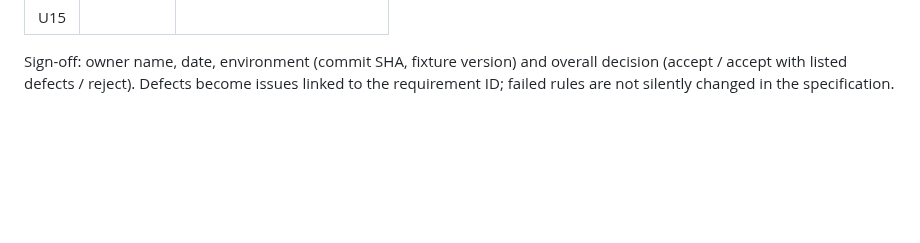
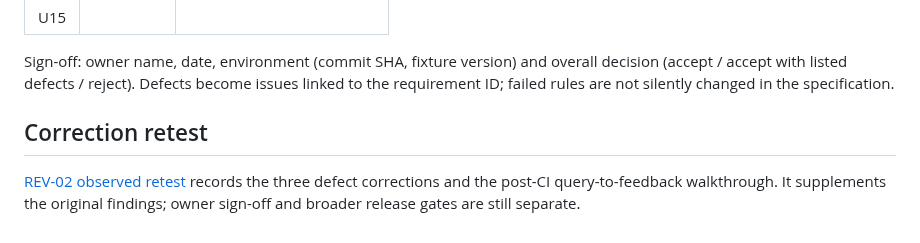
Before and after one commit to xc8609/service-agent-portfolio, a Markdown page: docs/uat/README.md, the part around the change. GitHub-like rendering; blank space fills up the shorter version.

Commit message:
docs: record post-CI bank core acceptance retest

```diff
--- a/docs/uat/README.md
+++ b/docs/uat/README.md
@@ -63,3 +63,9 @@ U14 needs the background worker (included in Docker Compose).
 Sign-off: owner name, date, environment (commit SHA, fixture version) and overall decision
 (accept / accept with listed defects / reject). Defects become issues linked to the
 requirement ID; failed rules are not silently changed in the specification.
+
+## Correction retest
+
+[REV-02 observed retest](2026-10-21-retest.md) records the three defect corrections
+and the post-CI query-to-feedback walkthrough. It supplements the original findings;
+owner sign-off and broader release gates are still separate.
```
Also changed, not shown: docs/backlog/uat-corrections.md (+7 -0 lines), docs/uat/2026-10-21-retest.md (added, +70 -0 lines), docs/images/rev02-handoff.png (added), docs/images/rev02-safe-update.png (added).
